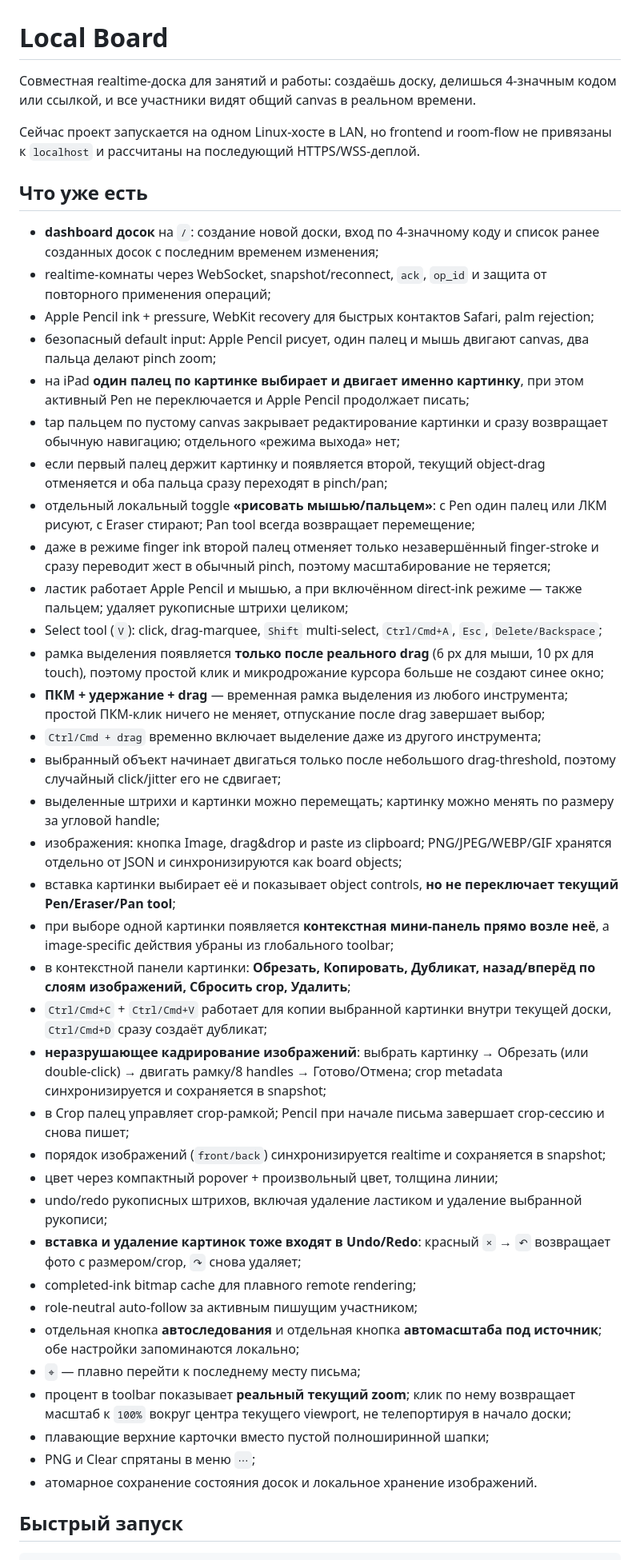
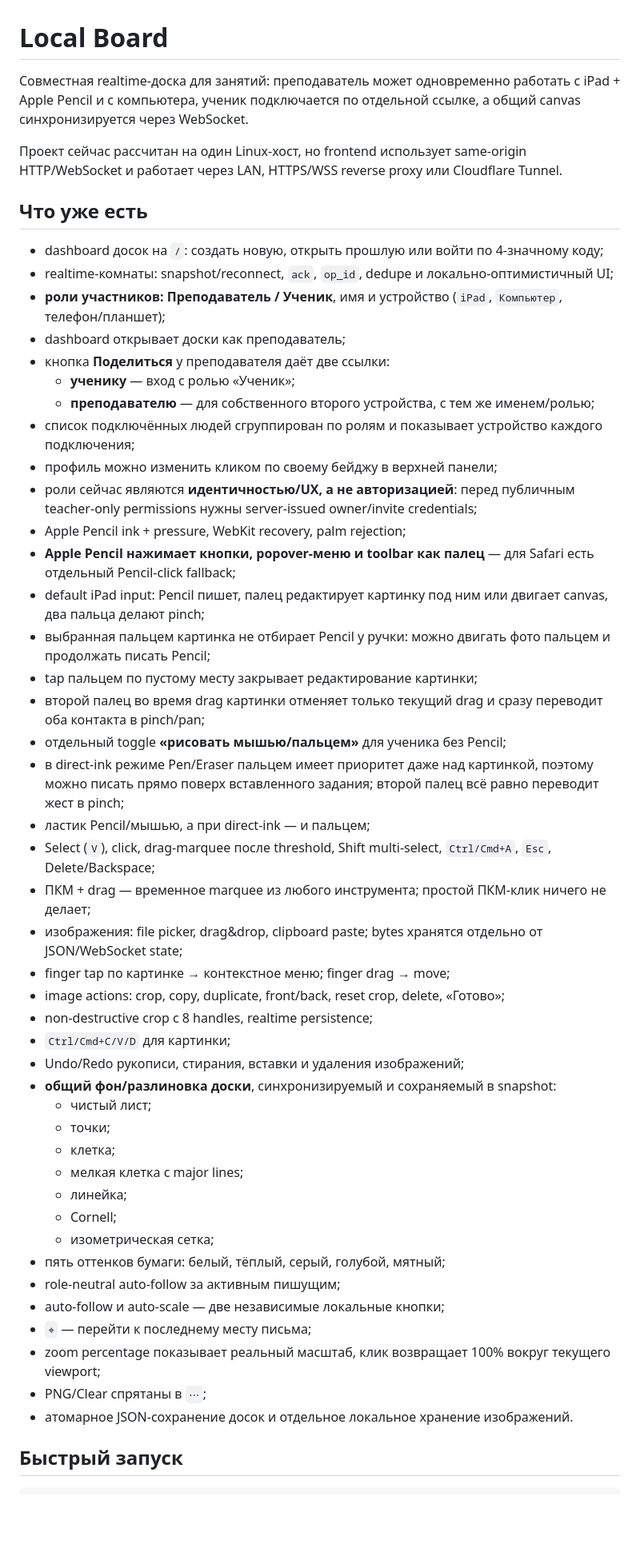
Before and after one commit to AlexArutiunian/local-board, a Markdown page: README.md, the part around one of its changes. Shown at 80% size. Drawn GitHub-style; blank space fills up the shorter version.

Commit message:
Document roles, Pencil UI and paper backgrounds

```diff
--- a/README.md
+++ b/README.md
@@ -1,46 +1,53 @@
 # Local Board
 
-Совместная realtime-доска для занятий и работы: создаёшь доску, делишься 4-значным кодом или ссылкой, и все участники видят общий canvas в реальном времени.
+Совместная realtime-доска для занятий: преподаватель может одновременно работать с iPad + Apple Pencil и с компьютера, ученик подключается по отдельной ссылке, а общий canvas синхронизируется через WebSocket.
 
-Сейчас проект запускается на одном Linux-хосте в LAN, но frontend и room-flow не привязаны к `localhost` и рассчитаны на последующий HTTPS/WSS-деплой.
+Проект сейчас рассчитан на один Linux-хост, но frontend использует same-origin HTTP/WebSocket и работает через LAN, HTTPS/WSS reverse proxy или Cloudflare Tunnel.
 
 ## Что уже есть
 
-- **dashboard досок** на `/`: создание новой доски, вход по 4-значному коду и список ранее созданных досок с последним временем изменения;
-- realtime-комнаты через WebSocket, snapshot/reconnect, `ack`, `op_id` и защита от повторного применения операций;
-- Apple Pencil ink + pressure, WebKit recovery для быстрых контактов Safari, palm rejection;
-- безопасный default input: Apple Pencil рисует, один палец и мышь двигают canvas, два пальца делают pinch zoom;
-- на iPad **один палец по картинке выбирает и двигает именно картинку**, при этом активный Pen не переключается и Apple Pencil продолжает писать;
-- tap пальцем по пустому canvas закрывает редактирование картинки и сразу возвращает обычную навигацию; отдельного «режима выхода» нет;
-- если первый палец держит картинку и появляется второй, текущий object-drag отменяется и оба пальца сразу переходят в pinch/pan;
-- отдельный локальный toggle **«рисовать мышью/пальцем»**: с Pen один палец или ЛКМ рисуют, с Eraser стирают; Pan tool всегда возвращает перемещение;
-- даже в режиме finger ink второй палец отменяет только незавершённый finger-stroke и сразу переводит жест в обычный pinch, поэтому масштабирование не теряется;
-- ластик работает Apple Pencil и мышью, а при включённом direct-ink режиме — также пальцем; удаляет рукописные штрихи целиком;
-- Select tool (`V`): click, drag-marquee, `Shift` multi-select, `Ctrl/Cmd+A`, `Esc`, `Delete/Backspace`;
-- рамка выделения появляется **только после реального drag** (6 px для мыши, 10 px для touch), поэтому простой клик и микродрожание курсора больше не создают синее окно;
-- **ПКМ + удержание + drag** — временная рамка выделения из любого инструмента; простой ПКМ-клик ничего не меняет, отпускание после drag завершает выбор;
-- `Ctrl/Cmd + drag` временно включает выделение даже из другого инструмента;
-- выбранный объект начинает двигаться только после небольшого drag-threshold, поэтому случайный click/jitter его не сдвигает;
-- выделенные штрихи и картинки можно перемещать; картинку можно менять по размеру за угловой handle;
-- изображения: кнопка Image, drag&drop и paste из clipboard; PNG/JPEG/WEBP/GIF хранятся отдельно от JSON и синхронизируются как board objects;
-- вставка картинки выбирает её и показывает object controls, **но не переключает текущий Pen/Eraser/Pan tool**;
-- при выборе одной картинки появляется **контекстная мини-панель прямо возле неё**, а image-specific действия убраны из глобального toolbar;
-- в контекстной панели картинки: **Обрезать, Копировать, Дубликат, назад/вперёд по слоям изображений, Сбросить crop, Удалить**;
-- `Ctrl/Cmd+C` + `Ctrl/Cmd+V` работает для копии выбранной картинки внутри текущей доски, `Ctrl/Cmd+D` сразу создаёт дубликат;
-- **неразрушающее кадрирование изображений**: выбрать картинку → Обрезать (или double-click) → двигать рамку/8 handles → Готово/Отмена; crop metadata синхронизируется и сохраняется в snapshot;
-- в Crop палец управляет crop-рамкой; Pencil при начале письма завершает crop-сессию и снова пишет;
-- порядок изображений (`front/back`) синхронизируется realtime и сохраняется в snapshot;
-- цвет через компактный popover + произвольный цвет, толщина линии;
-- undo/redo рукописных штрихов, включая удаление ластиком и удаление выбранной рукописи;
-- **вставка и удаление картинок тоже входят в Undo/Redo**: красный `×` → `↶` возвращает фото с размером/crop, `↷` снова удаляет;
-- completed-ink bitmap cache для плавного remote rendering;
-- role-neutral auto-follow за активным пишущим участником;
-- отдельная кнопка **автоследования** и отдельная кнопка **автомасштаба под источник**; обе настройки запоминаются локально;
-- `⌖` — плавно перейти к последнему месту письма;
-- процент в toolbar показывает **реальный текущий zoom**; клик по нему возвращает масштаб к `100%` вокруг центра текущего viewport, не телепортируя в начало доски;
-- плавающие верхние карточки вместо пустой полноширинной шапки;
-- PNG и Clear спрятаны в меню `⋯`;
-- атомарное сохранение состояния досок и локальное хранение изображений.
+- dashboard досок на `/`: создать новую, открыть прошлую или войти по 4-значному коду;
+- realtime-комнаты: snapshot/reconnect, `ack`, `op_id`, dedupe и локально-оптимистичный UI;
+- **роли участников: Преподаватель / Ученик**, имя и устройство (`iPad`, `Компьютер`, телефон/планшет);
+- dashboard открывает доски как преподаватель;
+- кнопка **Поделиться** у преподавателя даёт две ссылки:
+  - **ученику** — вход с ролью «Ученик»;
+  - **преподавателю** — для собственного второго устройства, с тем же именем/ролью;
+- список подключённых людей сгруппирован по ролям и показывает устройство каждого подключения;
+- профиль можно изменить кликом по своему бейджу в верхней панели;
+- роли сейчас являются **идентичностью/UX, а не авторизацией**: перед публичным teacher-only permissions нужны server-issued owner/invite credentials;
+- Apple Pencil ink + pressure, WebKit recovery, palm rejection;
+- **Apple Pencil нажимает кнопки, popover-меню и toolbar как палец** — для Safari есть отдельный Pencil-click fallback;
+- default iPad input: Pencil пишет, палец редактирует картинку под ним или двигает canvas, два пальца делают pinch;
+- выбранная пальцем картинка не отбирает Pencil у ручки: можно двигать фото пальцем и продолжать писать Pencil;
+- tap пальцем по пустому месту закрывает редактирование картинки;
+- второй палец во время drag картинки отменяет только текущий drag и сразу переводит оба контакта в pinch/pan;
+- отдельный toggle **«рисовать мышью/пальцем»** для ученика без Pencil;
+- в direct-ink режиме Pen/Eraser пальцем имеет приоритет даже над картинкой, поэтому можно писать прямо поверх вставленного задания; второй палец всё равно переводит жест в pinch;
+- ластик Pencil/мышью, а при direct-ink — и пальцем;
+- Select (`V`), click, drag-marquee после threshold, Shift multi-select, `Ctrl/Cmd+A`, `Esc`, Delete/Backspace;
+- ПКМ + drag — временное marquee из любого инструмента; простой ПКМ-клик ничего не делает;
+- изображения: file picker, drag&drop, clipboard paste; bytes хранятся отдельно от JSON/WebSocket state;
+- finger tap по картинке → контекстное меню; finger drag → move;
+- image actions: crop, copy, duplicate, front/back, reset crop, delete, «Готово»;
+- non-destructive crop с 8 handles, realtime persistence;
+- `Ctrl/Cmd+C/V/D` для картинки;
+- Undo/Redo рукописи, стирания, вставки и удаления изображений;
+- **общий фон/разлиновка доски**, синхронизируемый и сохраняемый в snapshot:
+  - чистый лист;
+  - точки;
+  - клетка;
+  - мелкая клетка с major lines;
+  - линейка;
+  - Cornell;
+  - изометрическая сетка;
+- пять оттенков бумаги: белый, тёплый, серый, голубой, мятный;
+- role-neutral auto-follow за активным пишущим;
+- auto-follow и auto-scale — две независимые локальные кнопки;
+- `⌖` — перейти к последнему месту письма;
+- zoom percentage показывает реальный масштаб, клик возвращает 100% вокруг текущего viewport;
+- PNG/Clear спрятаны в `⋯`;
+- атомарное JSON-сохранение досок и отдельное локальное хранение изображений.
 
 ## Быстрый запуск
 
```
Also changed, not shown: other parts of README.md (+41 -42 lines).
